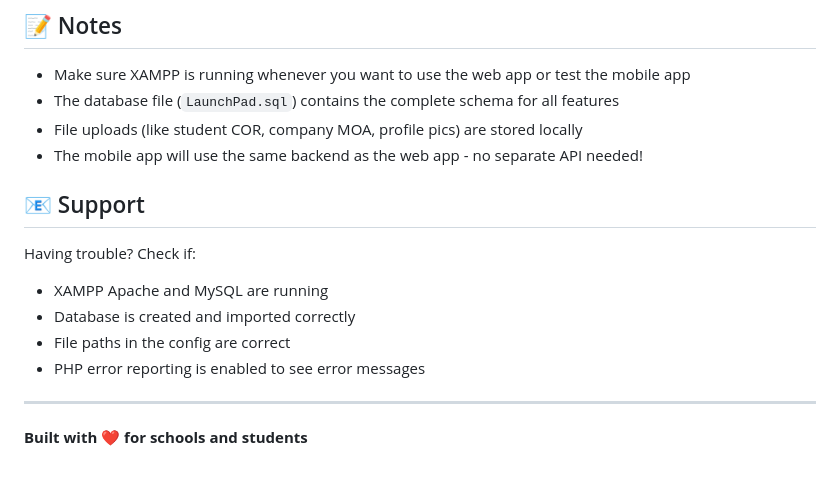
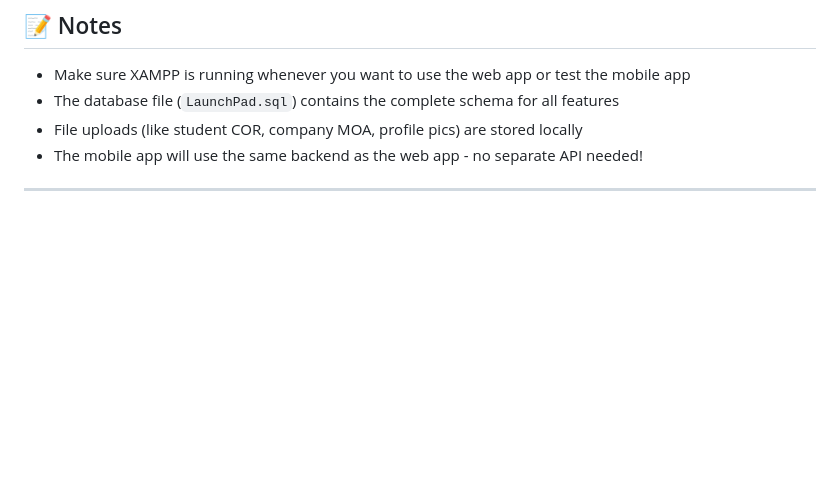
Before and after one commit to mattenarle10/launchpad, a Markdown page: README.md, the part around the change. GitHub-like rendering; blank space fills up the shorter version.

```diff
--- a/README.md
+++ b/README.md
@@ -117,14 +117,4 @@ This is a school project, so feel free to:
 - File uploads (like student COR, company MOA, profile pics) are stored locally
 - The mobile app will use the same backend as the web app - no separate API needed!
 
-## 📧 Support
-
-Having trouble? Check if:
-- XAMPP Apache and MySQL are running
-- Database is created and imported correctly
-- File paths in the config are correct
-- PHP error reporting is enabled to see error messages
-
 ---
-
-**Built with ❤️ for schools and students**
```
